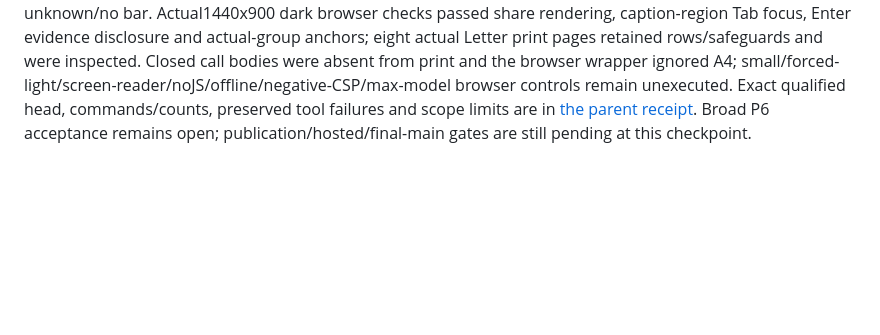
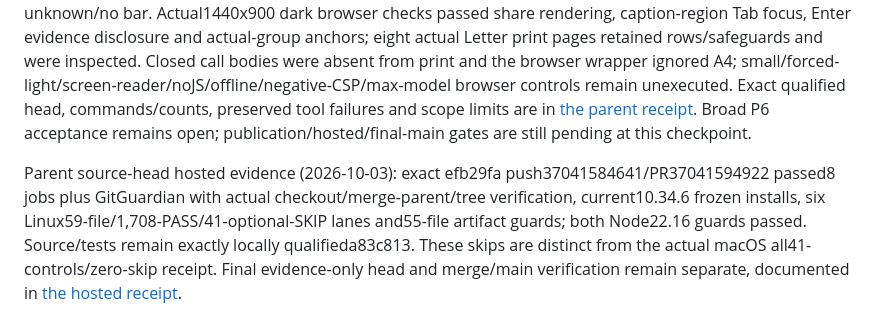
Before and after one commit to WhiteKiwi/agentprof, a Markdown page: docs/FINDINGS.md, the part around the change. Rendered like a GitHub page; blank space fills up the shorter version.

```diff
--- a/docs/FINDINGS.md
+++ b/docs/FINDINGS.md
@@ -500,3 +500,5 @@ Separate post-spec research inspected [PR39](https://github.com/WhiteKiwi/agentp
 The additional forty-first optional case is `tests/source-report-command-breakdown-cli.test.ts:163–181`, controlled by the existing `AGENTPROF_REPORT_INSTALLED_BINARY`; it compares actual current and packed-installed report receipts and full HTML bytes from the same synthetic stored generation, with raw input already removed and unchanged DB/key snapshots. Parent qualification must enable it alongside the authentic historical/installed controls, independently verify the complete combined bounds and ordinary Codex1/Claude2 arithmetic, and record actual environment/counts and every unsupported browser control. Author Linux/source-head PASS receipts remain historical evidence for their exact heads; this contributor ran no install, build, test, browser, publication or memory sync push. Broad P6 remains In Progress with its original Owner/session and both original acceptance checks open.
 
 Parent actual qualification (2026-10-03): PR39 author5580df6 composed with verified main39070c8 at sourcea83c813 preserved all feature bytes and214 unowned main files/shared histories. Pinned macOS Node24.21/pnpm10.34.6 passed59 files/1,749 tests with all41 optional cases enabled and zero skips. Clean lifecycle prepack/disabled-script install matched53 runtime files and passed the55-file artifact guard. An independent actual-installed/reopened-store/input-deleted Codex1/Claude2 probe proved N6/D100 and80/20 shares, deterministic0600 HTML, unchanged DB/key and no-overwrite rejection; stored D0 retained unknown/no bar. Actual1440x900 dark browser checks passed share rendering, caption-region Tab focus, Enter evidence disclosure and actual-group anchors; eight actual Letter print pages retained rows/safeguards and were inspected. Closed call bodies were absent from print and the browser wrapper ignored A4; small/forced-light/screen-reader/noJS/offline/negative-CSP/max-model browser controls remain unexecuted. Exact qualified head, commands/counts, preserved tool failures and scope limits are in [the parent receipt](P6-COMMAND-BREAKDOWN.md#parent-integration-and-executed-qualification-2026-10-03). Broad P6 acceptance remains open; publication/hosted/final-main gates are still pending at this checkpoint.
+
+Parent source-head hosted evidence (2026-10-03): exact efb29fa push37041584641/PR37041594922 passed8 jobs plus GitGuardian with actual checkout/merge-parent/tree verification, current10.34.6 frozen installs, six Linux59-file/1,708-PASS/41-optional-SKIP lanes and55-file artifact guards; both Node22.16 guards passed. Source/tests remain exactly locally qualifieda83c813. These skips are distinct from the actual macOS all41-controls/zero-skip receipt. Final evidence-only head and merge/main verification remain separate, documented in [the hosted receipt](P6-COMMAND-BREAKDOWN.md#parent-exact-source-hosted-qualification-2026-10-03).
```
Also changed, not shown: docs/P6-COMMAND-BREAKDOWN.md (+6 -0 lines).
